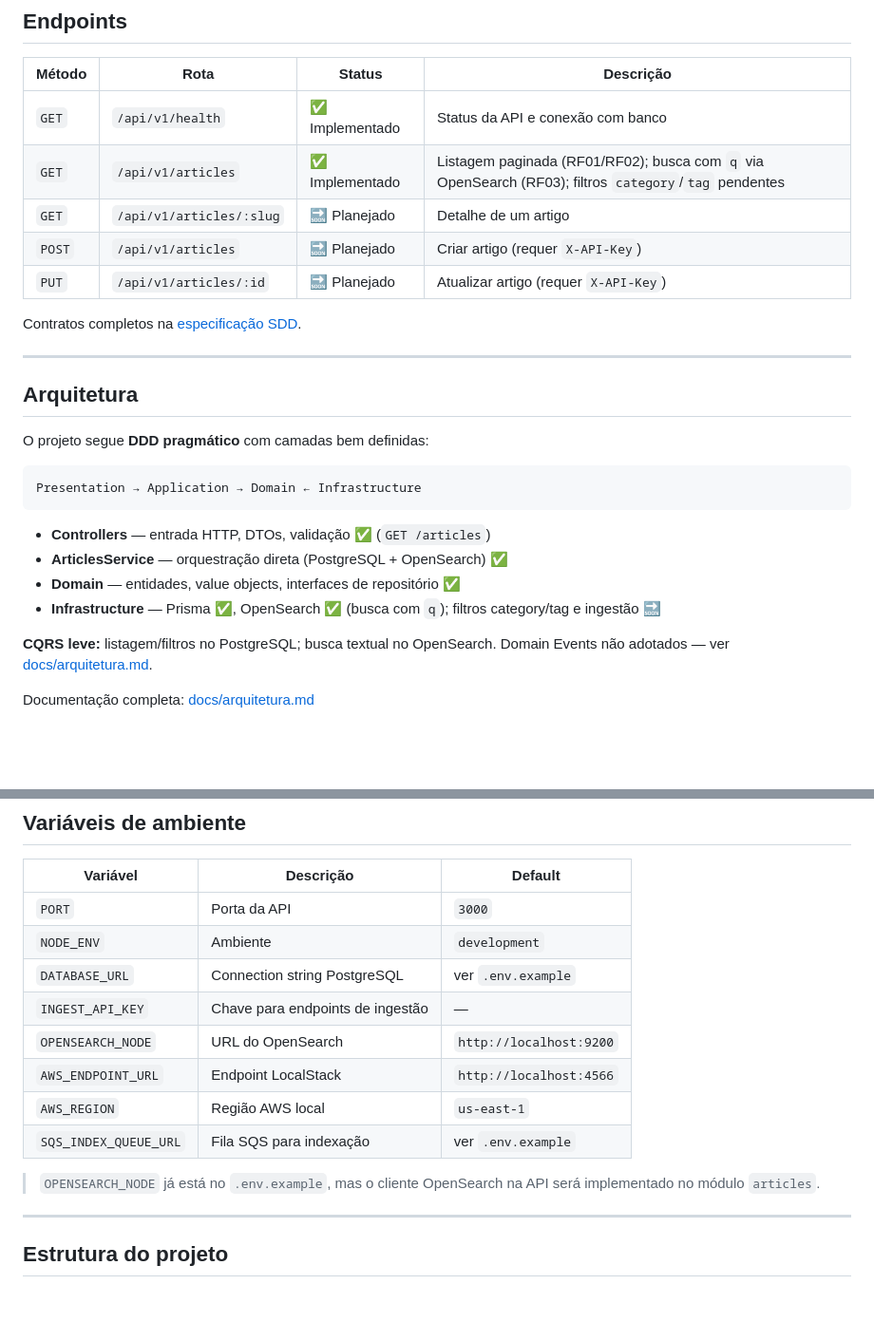
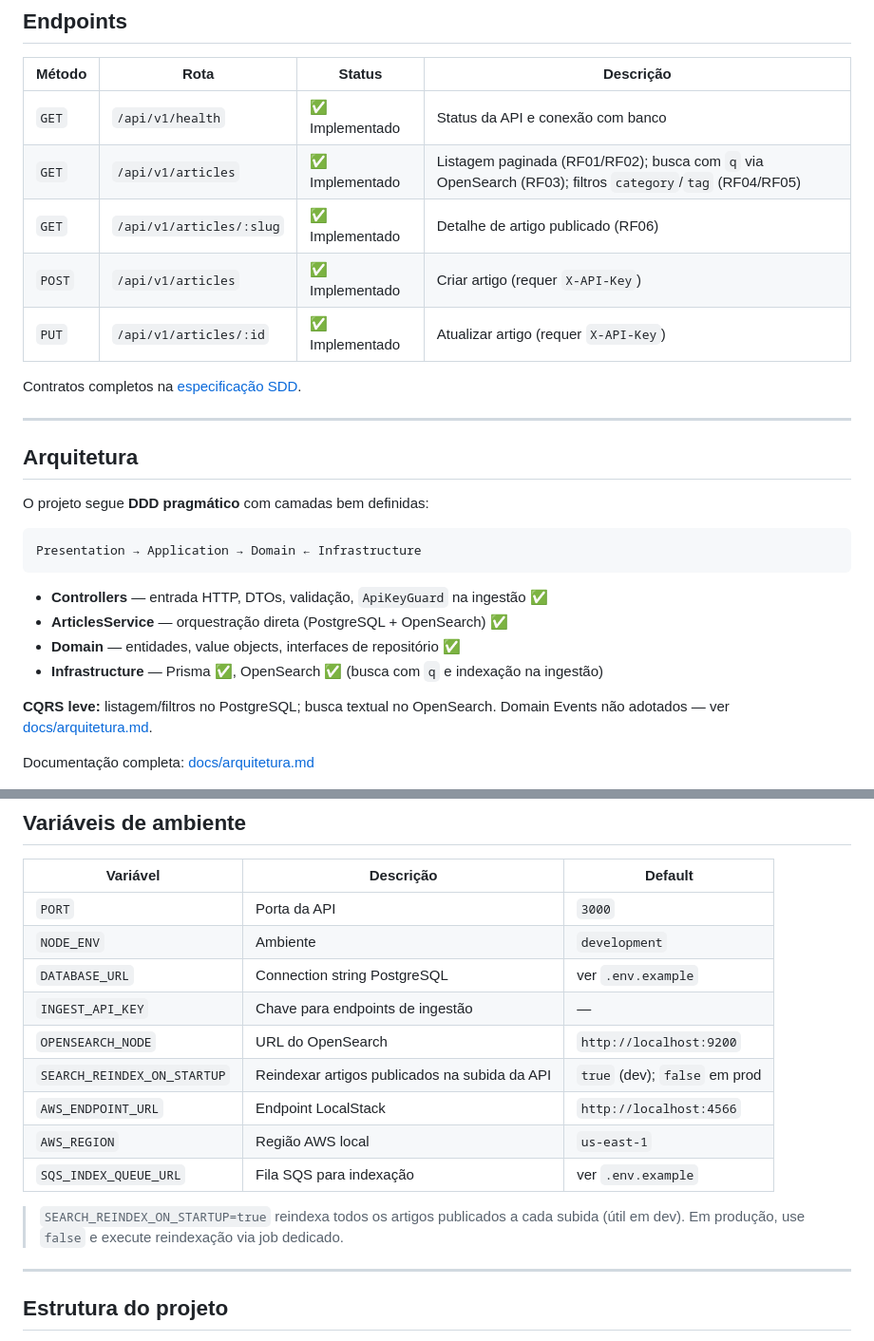
Before and after one commit to Lucas-Braz7x/portal-noticias-backend, a Markdown page: README.md, 2 parts joined by grey strips. Shown at 95% size. GitHub-like rendering; blank space fills up the shorter version.

Commit message:
docs: align SDD and architecture with ingestion, search and bootstrap
Document validation 400, unpublish/remove flow and SEARCH_REINDEX_ON_STARTUP.

````diff
--- a/README.md
+++ b/README.md
@@ -127,10 +127,10 @@ curl http://localhost:3000/api/v1/health
 | Método | Rota                     | Status          | Descrição                               |
 | ------ | ------------------------ | --------------- | --------------------------------------- |
 | `GET`  | `/api/v1/health`         | ✅ Implementado | Status da API e conexão com banco       |
-| `GET`  | `/api/v1/articles`       | ✅ Implementado | Listagem paginada (RF01/RF02); busca com `q` via OpenSearch (RF03); filtros `category`/`tag` pendentes |
-| `GET`  | `/api/v1/articles/:slug` | 🔜 Planejado    | Detalhe de um artigo                    |
-| `POST` | `/api/v1/articles`       | 🔜 Planejado    | Criar artigo (requer `X-API-Key`)       |
-| `PUT`  | `/api/v1/articles/:id`   | 🔜 Planejado    | Atualizar artigo (requer `X-API-Key`)   |
+| `GET`  | `/api/v1/articles`       | ✅ Implementado | Listagem paginada (RF01/RF02); busca com `q` via OpenSearch (RF03); filtros `category`/`tag` (RF04/RF05) |
+| `GET`  | `/api/v1/articles/:slug` | ✅ Implementado | Detalhe de artigo publicado (RF06)      |
+| `POST` | `/api/v1/articles`       | ✅ Implementado | Criar artigo (requer `X-API-Key`)       |
+| `PUT`  | `/api/v1/articles/:id`   | ✅ Implementado | Atualizar artigo (requer `X-API-Key`)   |
 
 Contratos completos na [especificação SDD](docs/SDD.md#4-contratos-da-api).
 
@@ -144,10 +144,10 @@ O projeto segue **DDD pragmático** com camadas bem definidas:
 Presentation → Application → Domain ← Infrastructure
 ```
 
-- **Controllers** — entrada HTTP, DTOs, validação ✅ (`GET /articles`)
+- **Controllers** — entrada HTTP, DTOs, validação, `ApiKeyGuard` na ingestão ✅
 - **ArticlesService** — orquestração direta (PostgreSQL + OpenSearch) ✅
 - **Domain** — entidades, value objects, interfaces de repositório ✅
-- **Infrastructure** — Prisma ✅, OpenSearch ✅ (busca com `q`); filtros category/tag e ingestão 🔜
+- **Infrastructure** — Prisma ✅, OpenSearch ✅ (busca com `q` e indexação na ingestão)
 
 **CQRS leve:** listagem/filtros no PostgreSQL; busca textual no OpenSearch. Domain Events não adotados — ver [docs/arquitetura.md](docs/arquitetura.md).
 
@@ -224,12 +224,13 @@ Arquivos excluídos da cobertura unitária: bootstrap (`main.ts`, módulos Nest)
 | `NODE_ENV`            | Ambiente                         | `development`           |
 | `DATABASE_URL`        | Connection string PostgreSQL     | ver `.env.example`      |
 | `INGEST_API_KEY`      | Chave para endpoints de ingestão | —                       |
-| `OPENSEARCH_NODE`     | URL do OpenSearch                | `http://localhost:9200` |
-| `AWS_ENDPOINT_URL`    | Endpoint LocalStack              | `http://localhost:4566` |
+| `OPENSEARCH_NODE`              | URL do OpenSearch                | `http://localhost:9200` |
+| `SEARCH_REINDEX_ON_STARTUP`    | Reindexar artigos publicados na subida da API | `true` (dev); `false` em prod |
+| `AWS_ENDPOINT_URL`             | Endpoint LocalStack              | `http://localhost:4566` |
 | `AWS_REGION`          | Região AWS local                 | `us-east-1`             |
 | `SQS_INDEX_QUEUE_URL` | Fila SQS para indexação          | ver `.env.example`      |
 
-> `OPENSEARCH_NODE` já está no `.env.example`, mas o cliente OpenSearch na API será implementado no módulo `articles`.
+> `SEARCH_REINDEX_ON_STARTUP=true` reindexa todos os artigos publicados a cada subida (útil em dev). Em produção, use `false` e execute reindexação via job dedicado.
 
 ---
 
````
Also changed, not shown: docs/SDD.md (+23 -16 lines), docs/arquitetura.md (+29 -18 lines).
